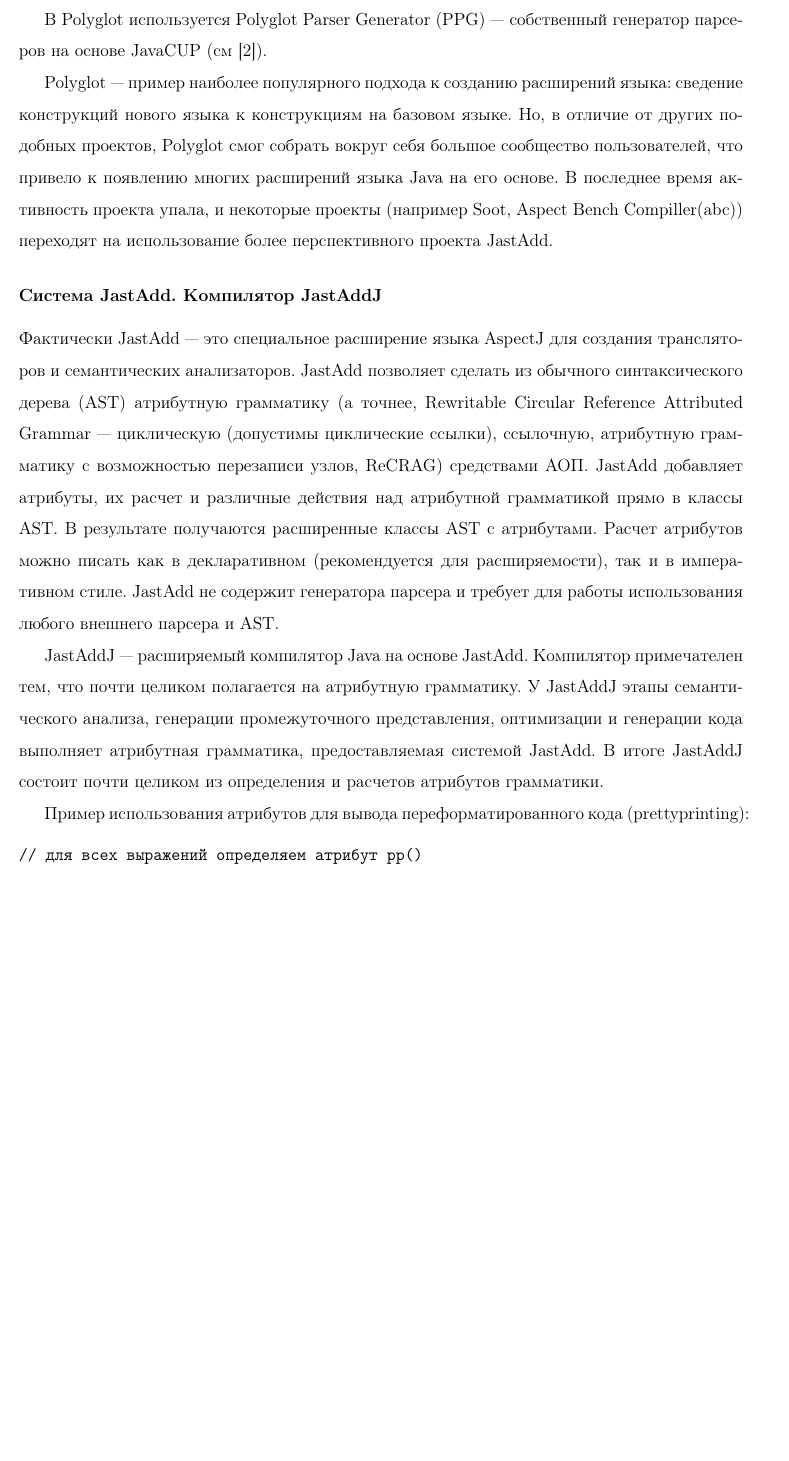
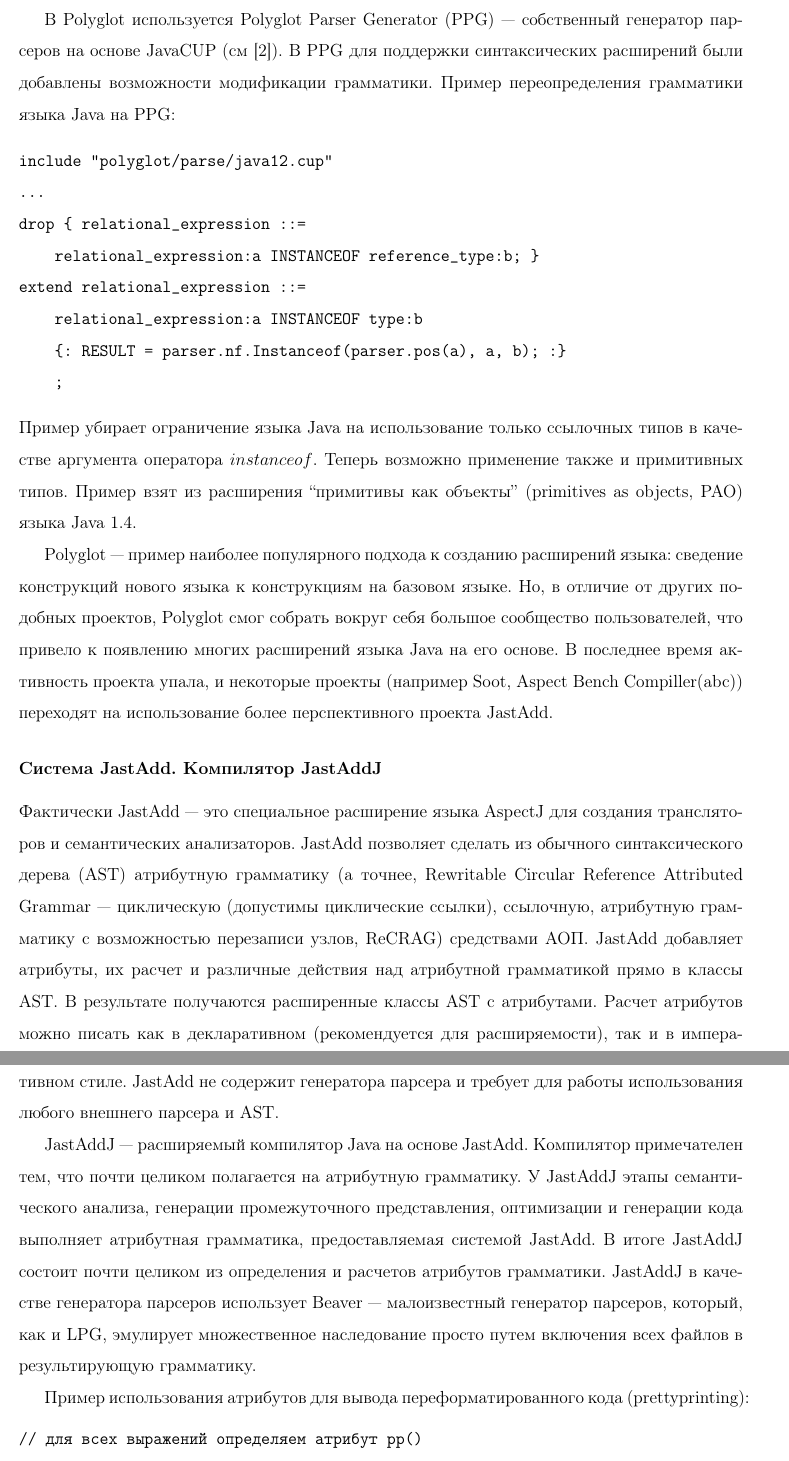
Before and after one commit to amelentev/extlang, a LaTeX paper (extlang.tex): part of page 22 of 46 before the commit and two parts of pages 22 and 23 of 46 after it, the two joined at a grey line, cut so that both start at the same text, the shorter picture padded with empty space. Compiled offline with pdfLaTeX.

Commit message:
polyglot, jastadd

```diff
--- a/extlang.tex
+++ b/extlang.tex
@@ -755,7 +755,23 @@
 \end{center}
 
 В Polyglot используется Polyglot Parser Generator~(PPG) --- собственный генератор
-парсеров на основе JavaCUP (см~\cite{javacup}).
+парсеров на основе JavaCUP (см~\cite{javacup}). В PPG для поддержки
+синтаксических расширений были добавлены возможности модификации грамматики.
+Пример переопределения грамматики языка Java на PPG:
+\begin{verbatim}
+include "polyglot/parse/java12.cup"
+...
+drop { relational_expression ::=
+    relational_expression:a INSTANCEOF reference_type:b; }
+extend relational_expression ::=
+    relational_expression:a INSTANCEOF type:b
+    {: RESULT = parser.nf.Instanceof(parser.pos(a), a, b); :}
+    ;
+\end{verbatim}
+Пример убирает ограничение языка Java на использование только ссылочных типов в
+качестве аргумента оператора $instanceof$. Теперь возможно применение также и
+примитивных типов. Пример взят из расширения ``примитивы как объекты''
+(primitives as objects, PAO) языка Java~1.4.
 
 Polyglot --- пример наиболее популярного подхода к созданию расширений языка:
 сведение конструкций нового языка к конструкциям на базовом языке. Но, в
@@ -784,7 +800,10 @@
 JastAddJ этапы семантического анализа, генерации промежуточного представления,
 оптимизации и генерации кода выполняет атрибутная грамматика, предоставляемая
 системой JastAdd. В итоге JastAddJ состоит почти целиком из определения и
-расчетов атрибутов грамматики.
+расчетов атрибутов грамматики. JastAddJ в качестве генератора парсеров
+использует Beaver --- малоизвестный генератор парсеров, который, как и LPG,
+эмулирует множественное наследование просто путем включения всех файлов в
+результирующую грамматику.
 
 Пример использования атрибутов для вывода переформатированного кода
 (prettyprinting):
```
Also changed, not shown: extlang.tex (4 more changed lines).
